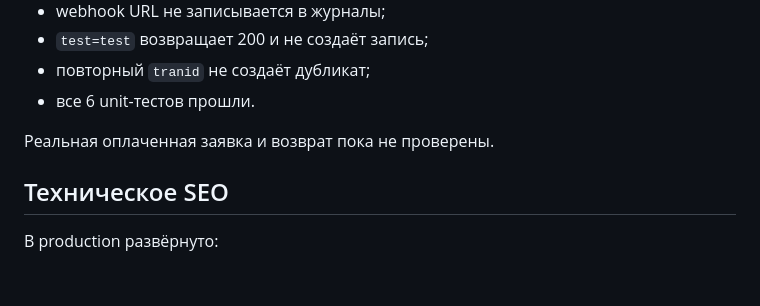
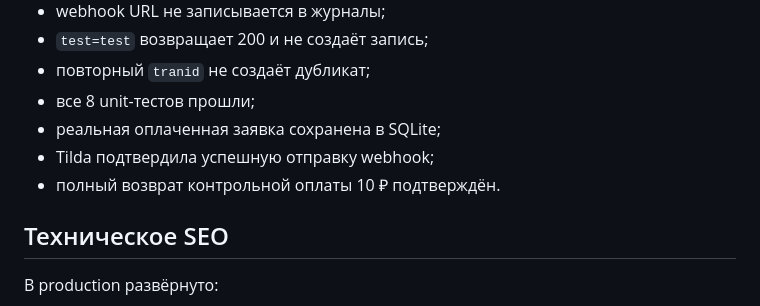
Before and after one commit to dmitya30/mikisskids, a Markdown page: docs/STATUS.md, the part around one of its changes. Rendered like a GitHub page; blank space fills up the shorter version.

```diff
--- a/docs/STATUS.md
+++ b/docs/STATUS.md
@@ -150,9 +150,10 @@ SQLite на VPS
 - webhook URL не записывается в журналы;
 - `test=test` возвращает 200 и не создаёт запись;
 - повторный `tranid` не создаёт дубликат;
-- все 6 unit-тестов прошли.
-
-Реальная оплаченная заявка и возврат пока не проверены.
+- все 8 unit-тестов прошли;
+- реальная оплаченная заявка сохранена в SQLite;
+- Tilda подтвердила успешную отправку webhook;
+- полный возврат контрольной оплаты 10 ₽ подтверждён.
 
 ## Техническое SEO
 
```
Also changed, not shown: other parts of docs/STATUS.md (+18 -38 lines).
